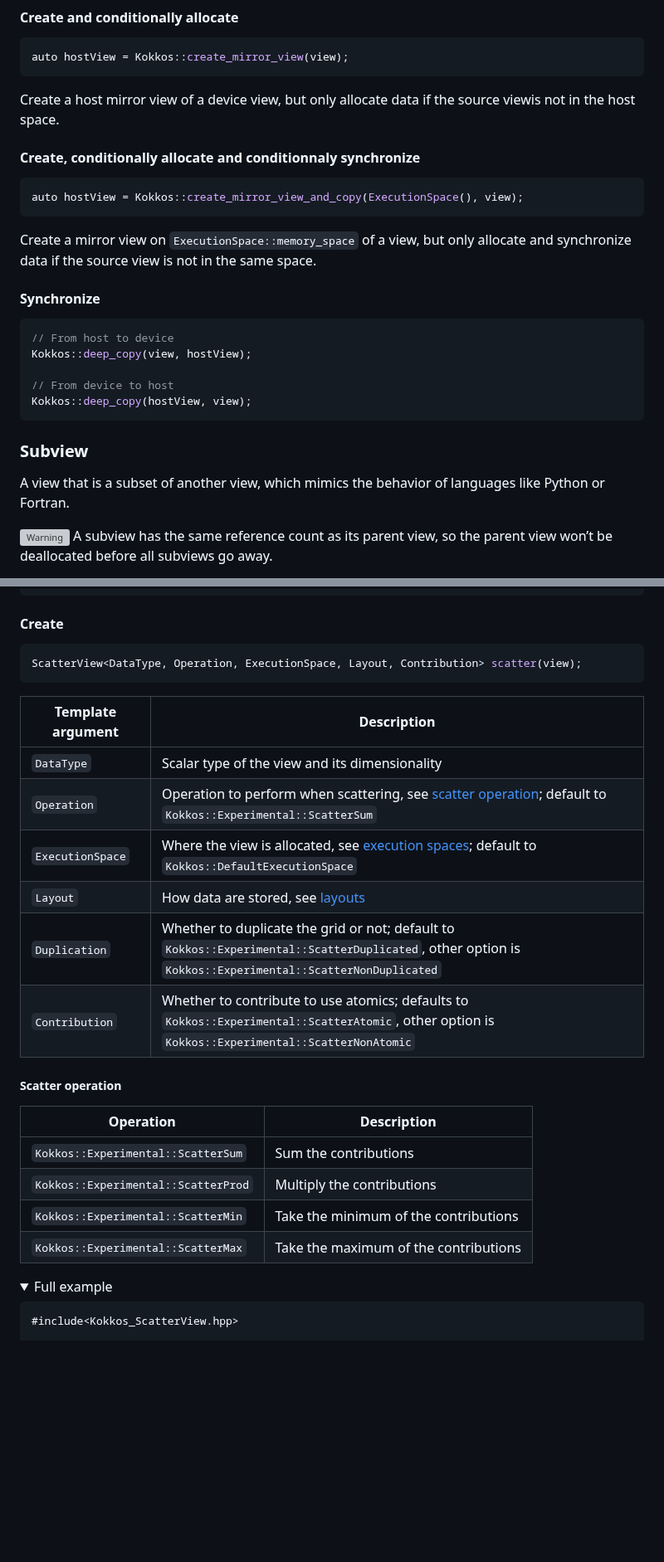
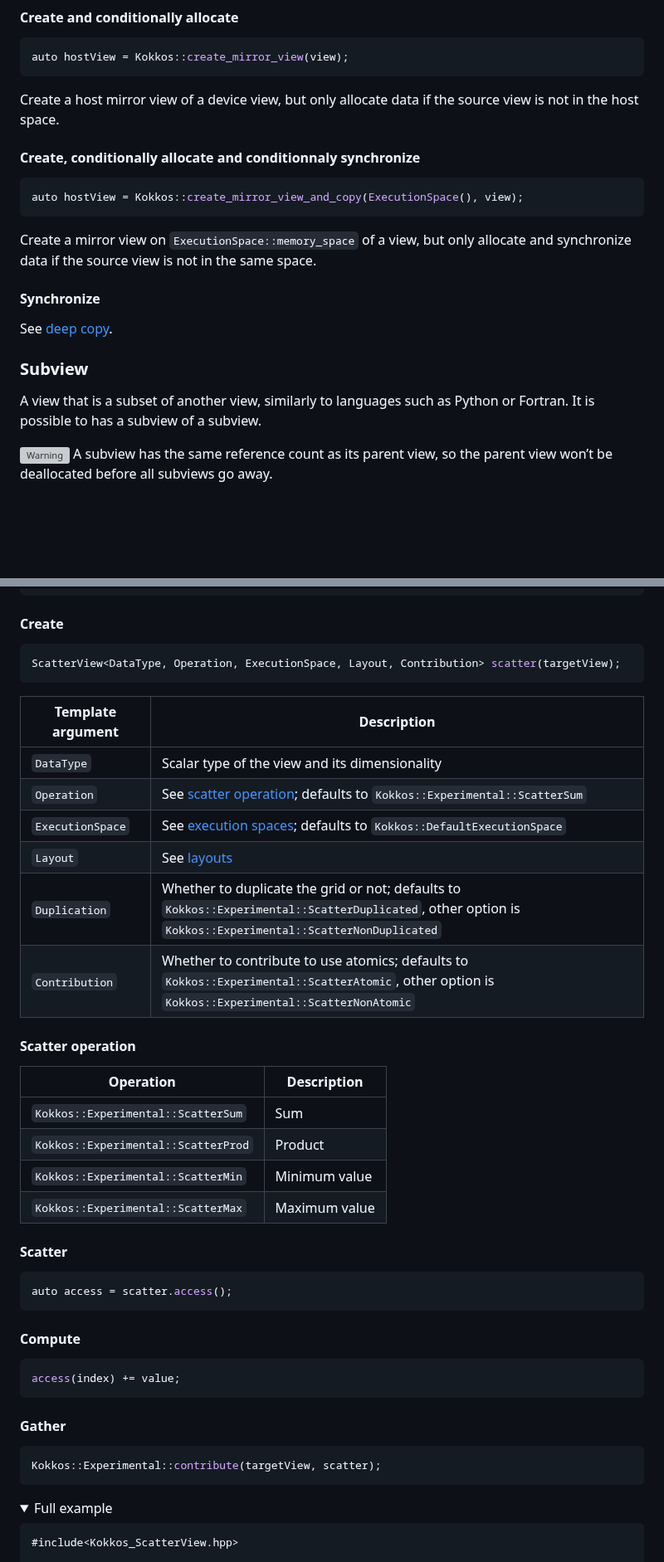
Before and after one commit to CExA-project/cheat-sheet-for-kokkos, a Markdown page: utilization.md, 2 parts joined by grey strips. Shown at 83% size. Drawn GitHub-style; folded sections open; blank space fills up the shorter version; grey boxes are pictures that could not be loaded.

````diff
--- a/utilization.md
+++ b/utilization.md
@@ -381,7 +370,7 @@ Create a host mirror view of a device view and always allocate data.
 auto hostView = Kokkos::create_mirror_view(view);
 ```
 
-Create a host mirror view of a device view, but only allocate data if the source viewis not in the host space.
+Create a host mirror view of a device view, but only allocate data if the source view is not in the host space.
 
 #### Create, conditionally allocate and conditionnaly synchronize
 ```cpp
@@ -392,16 +381,11 @@ Create a mirror view on `ExecutionSpace::memory_space` of a view, but only alloc
 
 #### Synchronize
 
-```cpp
-// From host to device
-Kokkos::deep_copy(view, hostView);
-
-// From device to host
-Kokkos::deep_copy(hostView, view);
-```
+See [deep copy](#deep-copy).
 
 ### Subview
 
-A view that is a subset of another view, which mimics the behavior of languages like Python or Fortran.
+A view that is a subset of another view, similarly to languages such as Python or Fortran.
+It is possible to has a subview of a subview.
 
 <img title="Warning" alt="Warning" src="./images/warning_txt.svg" height="25"> A subview has the same reference count as its parent view, so the parent view won’t be deallocated before all subviews go away.
@@ -454,26 +435,44 @@ Scatter operations potentially write to the same memory location from multiple t
 #### Create
 
 ```cpp
-ScatterView<DataType, Operation, ExecutionSpace, Layout, Contribution> scatter(view);
+ScatterView<DataType, Operation, ExecutionSpace, Layout, Contribution> scatter(targetView);
 ```
 
-| Template argument | Description                                                                                                                                                   |
-|-------------------|-----------------------------------------------------------------------------------------------------------------------------------------------------------------------------------------------------------------------------------------------------------|
-| `DataType`        | Scalar type of the view and its dimensionality                                                                                                    |
-| `Operation`       | Operation to perform when scattering, see [scatter operation](#scatter-operation); default to `Kokkos::Experimental::ScatterSum`                                                     |
-| `ExecutionSpace`  | Where the view is allocated, see [execution spaces](#executiondspaces); default to `Kokkos::DefaultExecutionSpace`                                                                         |
-| `Layout`          | How data are stored, see [layouts](#memory-layouts) |
-| `Duplication`     | Whether to duplicate the grid or not; default to `Kokkos::Experimental::ScatterDuplicated`, other option is `Kokkos::Experimental::ScatterNonDuplicated` |
+| Template argument | Description                                                                                                                                                |
+|-------------------|-----------------------------------------------------------------------------------------------------------------------------------------------------------------------------------------------------------------------------------------------------------------|
+| `DataType`        | Scalar type of the view and its dimensionality                                                                                                             |
+| `Operation`       | See [scatter operation](#scatter-operation); defaults to `Kokkos::Experimental::ScatterSum`                                                                |
+| `ExecutionSpace`  | See [execution spaces](#executiondspaces); defaults to `Kokkos::DefaultExecutionSpace`                                                                     |
+| `Layout`          | See [layouts](#memory-layouts)                                                                                                                             |
+| `Duplication`     | Whether to duplicate the grid or not; defaults to `Kokkos::Experimental::ScatterDuplicated`, other option is `Kokkos::Experimental::ScatterNonDuplicated` |
 | `Contribution`    | Whether to contribute to use atomics; defaults to `Kokkos::Experimental::ScatterAtomic`, other option is `Kokkos::Experimental::ScatterNonAtomic`     |
 
-##### Scatter operation
+#### Scatter operation
 
-| Operation                           | Description                           |
-|-------------------------------------|---------------------------------------|
-| `Kokkos::Experimental::ScatterSum`  | Sum the contributions                 |
-| `Kokkos::Experimental::ScatterProd` | Multiply the contributions            |
-| `Kokkos::Experimental::ScatterMin`  | Take the minimum of the contributions |
-| `Kokkos::Experimental::ScatterMax`  | Take the maximum of the contributions |
+| Operation                           | Description   |
+|-------------------------------------|---------------|
+| `Kokkos::Experimental::ScatterSum`  | Sum           |
+| `Kokkos::Experimental::ScatterProd` | Product       |
+| `Kokkos::Experimental::ScatterMin`  | Minimum value |
+| `Kokkos::Experimental::ScatterMax`  | Maximum value |
+
+#### Scatter
+
+```cpp
+auto access = scatter.access();
+```
+
+#### Compute
+
+```cpp
+access(index) += value;
+```
+
+#### Gather
+
+```cpp
+Kokkos::Experimental::contribute(targetView, scatter);
+```
 
 <!--#ifndef PRINT-->
 <details>
````
Also changed, not shown: other parts of utilization.md (+61 -77 lines).
